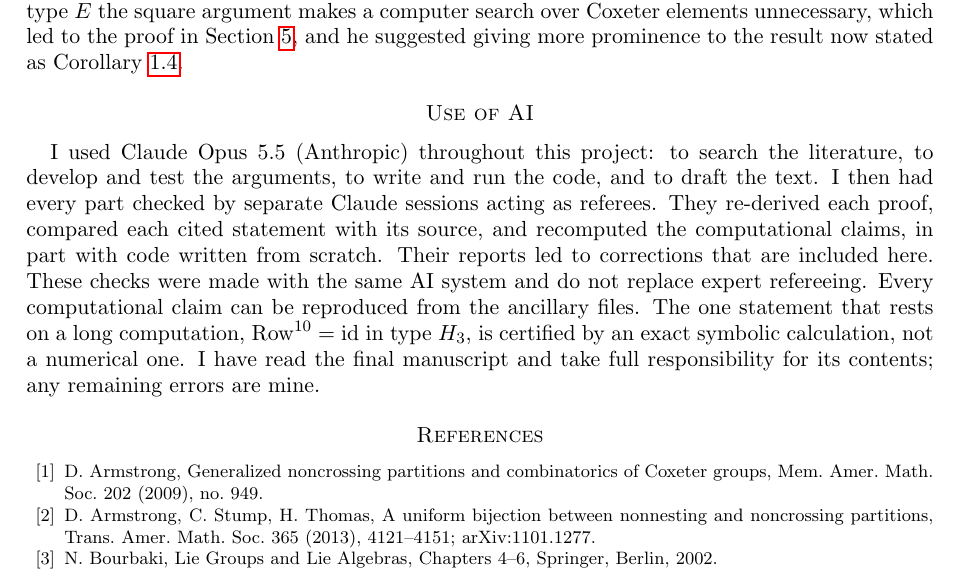
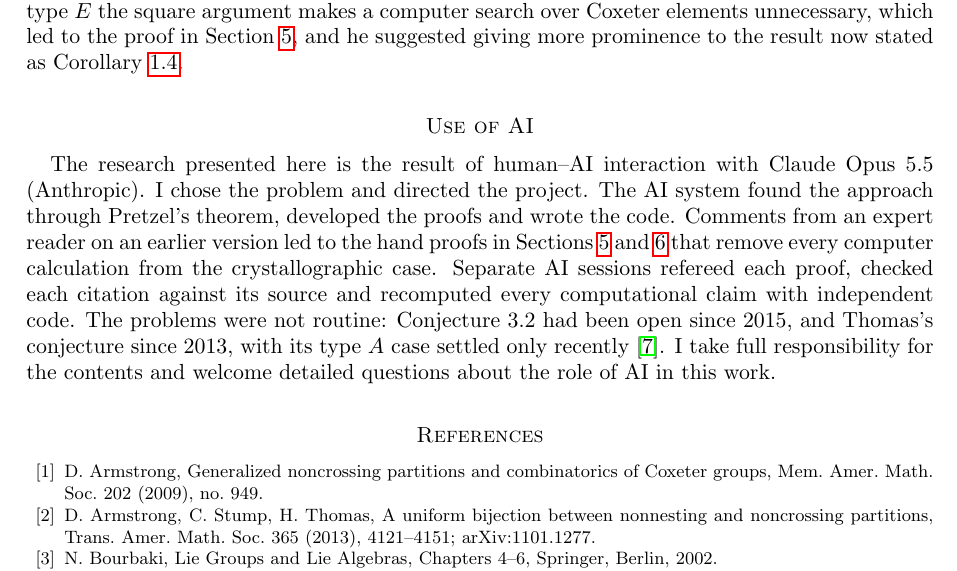
Before and after one commit to samsonmaximus/toggle-w0c-rowmotion, a LaTeX paper (main.tex): part of page 14 of 15, cut so that both start at the same text. Compiled offline with pdfLaTeX.

Commit message:
Rewrite the Use of AI section
Shorter statement describing how the work was done, how it was checked, and why the problems were open.

```diff
--- a/main.tex
+++ b/main.tex
@@ -463,7 +463,7 @@ All computations are in the folder \texttt{anc/} that accompanies this paper (Py
 I thank Hugh Thomas for reading an earlier version of this paper. He pointed out that in type $E$ the square argument makes a computer search over Coxeter elements unnecessary, which led to the proof in Section~\ref{sec:squares}, and he suggested giving more prominence to the result now stated as Corollary~\ref{cor:krew}.
 
 \section*{Use of AI}
-I used Claude Opus 5.5 (Anthropic) throughout this project: to search the literature, to develop and test the arguments, to write and run the code, and to draft the text. I then had every part checked by separate Claude sessions acting as referees. They re-derived each proof, compared each cited statement with its source, and recomputed the computational claims, in part with code written from scratch. Their reports led to corrections that are included here. These checks were made with the same AI system and do not replace expert refereeing. Every computational claim can be reproduced from the ancillary files. The one statement that rests on a long computation, $\Row^{10}=\mathrm{id}$ in type $H_3$, is certified by an exact symbolic calculation, not a numerical one. I have read the final manuscript and take full responsibility for its contents; any remaining errors are mine.
+The research presented here is the result of human--AI interaction with Claude Opus 5.5 (Anthropic). I chose the problem and directed the project. The AI system found the approach through Pretzel's theorem, developed the proofs and wrote the code. Comments from an expert reader on an earlier version led to the hand proofs in Sections~\ref{sec:squares} and~\ref{sec:all} that remove every computer calculation from the crystallographic case. Separate AI sessions refereed each proof, checked each citation against its source and recomputed every computational claim with independent code. The problems were not routine: Conjecture~3.2 had been open since 2015, and Thomas's conjecture since 2013, with its type~$A$ case settled only recently~\cite{DFISTW}. I take full responsibility for the contents and welcome detailed questions about the role of AI in this work.
 
 \begin{thebibliography}{99}
 \bibitem{Arm} D.~Armstrong, Generalized noncrossing partitions and combinatorics of Coxeter groups, Mem.\ Amer.\ Math.\ Soc.\ 202 (2009), no.~949.
```
Also changed, not shown: toggle-w0c-conjugacy.pdf.
